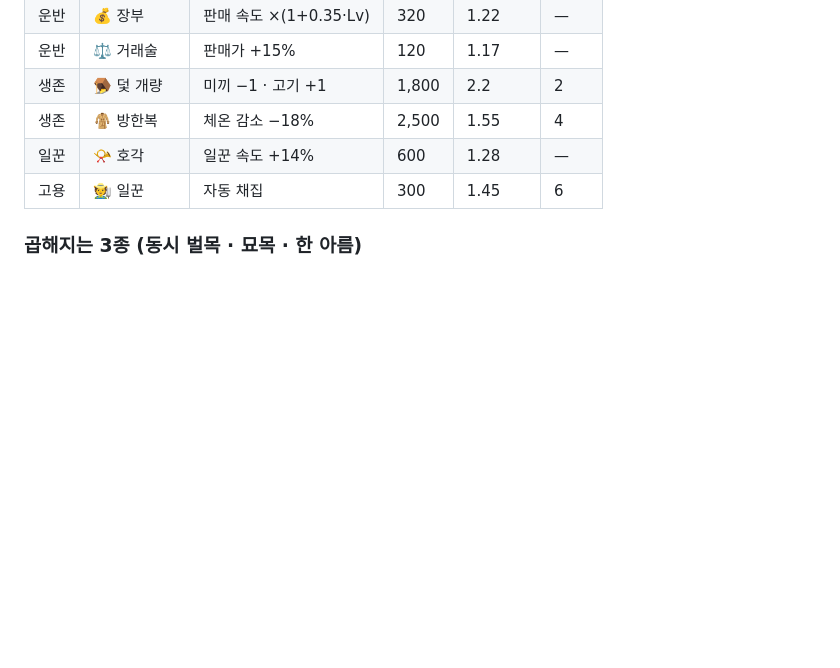
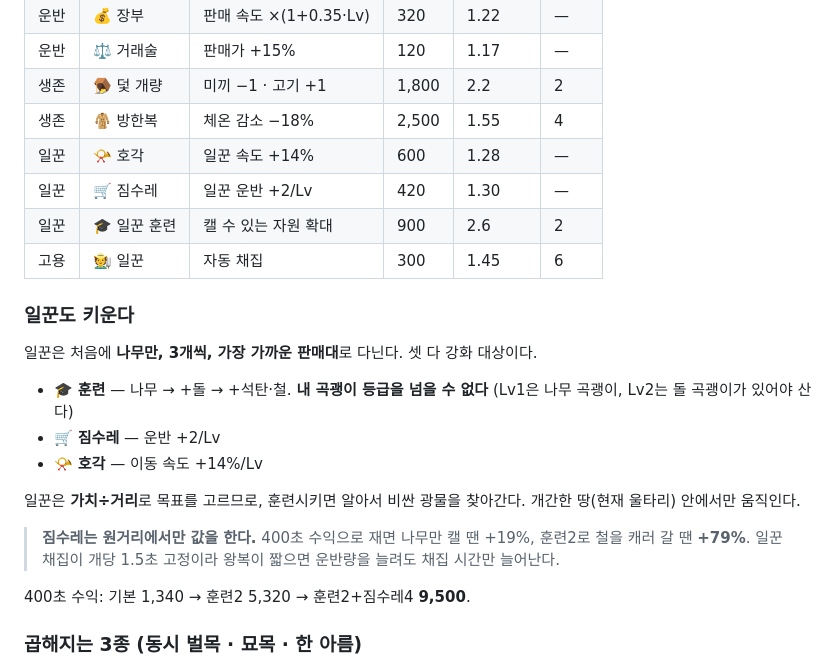
Before and after one commit to kasangyong/white-out, a Markdown page: README.md, the part around the change. Rendered like a GitHub page; blank space fills up the shorter version.

Commit message:
문서: 일꾼 강화

```diff
--- a/README.md
+++ b/README.md
@@ -335,7 +335,27 @@ cost = base × growth^owned      // 지수
 | 생존 | 🪤 덫 개량 | 미끼 −1 · 고기 +1 | 1,800 | 2.2 | 2 |
 | 생존 | 🧥 방한복 | 체온 감소 −18% | 2,500 | 1.55 | 4 |
 | 일꾼 | 📯 호각 | 일꾼 속도 +14% | 600 | 1.28 | — |
+| 일꾼 | 🛒 짐수레 | 일꾼 운반 +2/Lv | 420 | 1.30 | — |
+| 일꾼 | 🎓 일꾼 훈련 | 캘 수 있는 자원 확대 | 900 | 2.6 | 2 |
 | 고용 | 🧑‍🌾 일꾼 | 자동 채집 | 300 | 1.45 | 6 |
+
+### 일꾼도 키운다
+
+일꾼은 처음에 **나무만, 3개씩, 가장 가까운 판매대**로 다닌다. 셋 다 강화 대상이다.
+
+- 🎓 **훈련** — 나무 → +돌 → +석탄·철. **내 곡괭이 등급을 넘을 수 없다**
+  (Lv1은 나무 곡괭이, Lv2는 돌 곡괭이가 있어야 산다)
+- 🛒 **짐수레** — 운반 +2/Lv
+- 📯 **호각** — 이동 속도 +14%/Lv
+
+일꾼은 **가치÷거리**로 목표를 고르므로, 훈련시키면 알아서 비싼 광물을 찾아간다.
+개간한 땅(현재 울타리) 안에서만 움직인다.
+
+> **짐수레는 원거리에서만 값을 한다.** 400초 수익으로 재면 나무만 캘 땐 +19%,
+> 훈련2로 철을 캐러 갈 땐 **+79%**. 일꾼 채집이 개당 1.5초 고정이라
+> 왕복이 짧으면 운반량을 늘려도 채집 시간만 늘어난다.
+
+400초 수익: 기본 1,340 → 훈련2 5,320 → 훈련2+짐수레4 **9,500**.
 
 ### 곱해지는 3종 (동시 벌목 · 묘목 · 한 아름)
 
```
